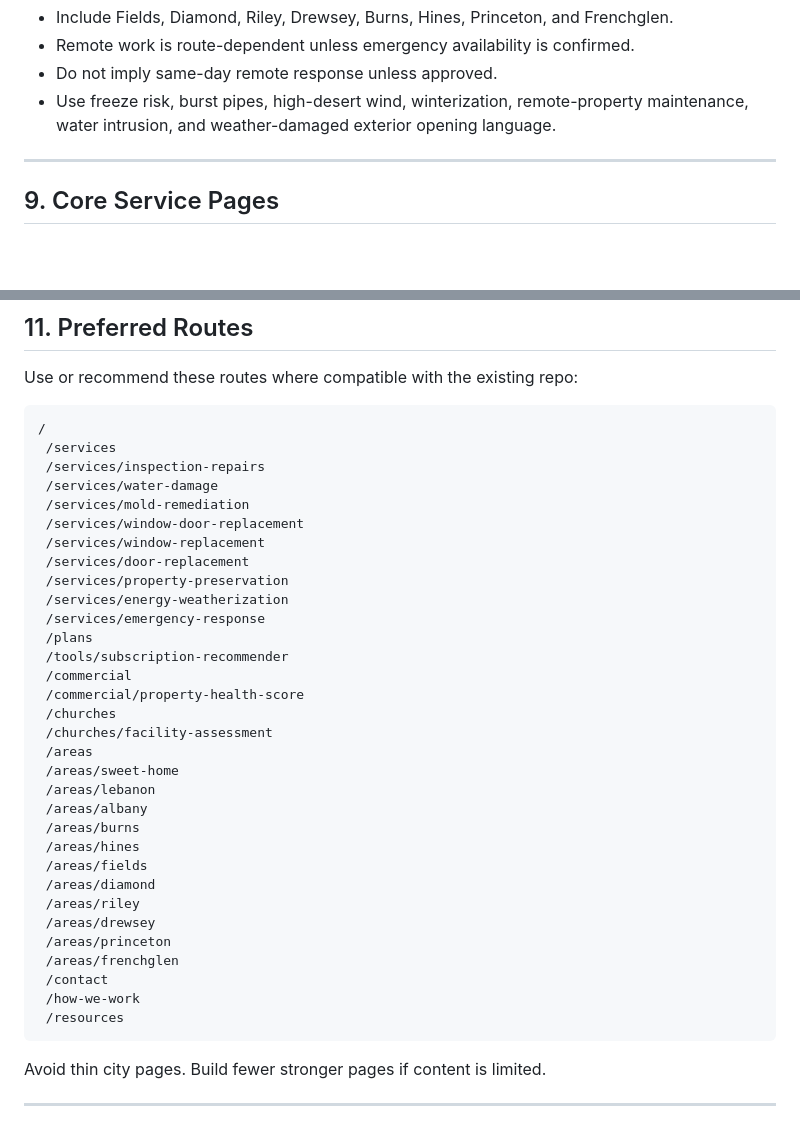
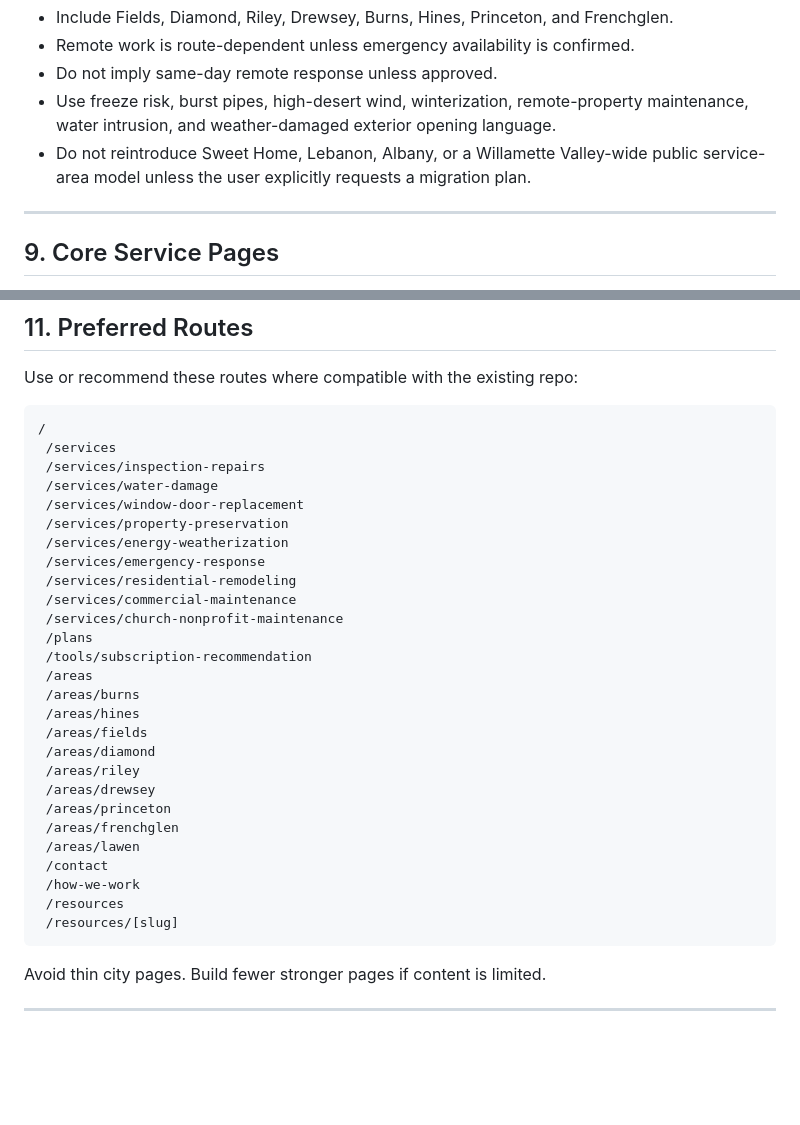
Before and after one commit to elric-cpu/v6, a Markdown page: CLAUDE.md, 2 parts joined by grey strips. Drawn GitHub-style; blank space fills up the shorter version.

````diff
--- a/CLAUDE.md
+++ b/CLAUDE.md
@@ -281,6 +253,7 @@ Rules:
 - Remote work is route-dependent unless emergency availability is confirmed.
 - Do not imply same-day remote response unless approved.
 - Use freeze risk, burst pipes, high-desert wind, winterization, remote-property maintenance, water intrusion, and weather-damaged exterior opening language.
+- Do not reintroduce Sweet Home, Lebanon, Albany, or a Willamette Valley-wide public service-area model unless the user explicitly requests a migration plan.
 
 ---
 
@@ -353,23 +326,16 @@ Use or recommend these routes where compatible with the existing repo:
  /services
  /services/inspection-repairs
  /services/water-damage
- /services/mold-remediation
  /services/window-door-replacement
- /services/window-replacement
- /services/door-replacement
  /services/property-preservation
  /services/energy-weatherization
  /services/emergency-response
+ /services/residential-remodeling
+ /services/commercial-maintenance
+ /services/church-nonprofit-maintenance
  /plans
- /tools/subscription-recommender
- /commercial
- /commercial/property-health-score
- /churches
- /churches/facility-assessment
+ /tools/subscription-recommendation
  /areas
- /areas/sweet-home
- /areas/lebanon
- /areas/albany
  /areas/burns
  /areas/hines
  /areas/fields
@@ -378,9 +344,11 @@ Use or recommend these routes where compatible with the existing repo:
  /areas/drewsey
  /areas/princeton
  /areas/frenchglen
+ /areas/lawen
  /contact
  /how-we-work
  /resources
+ /resources/[slug]
 ```
 
 Avoid thin city pages. Build fewer stronger pages if content is limited.
````
Also changed, not shown: other parts of CLAUDE.md (+3 -31 lines), AGENTS.md (+6 -24 lines).
